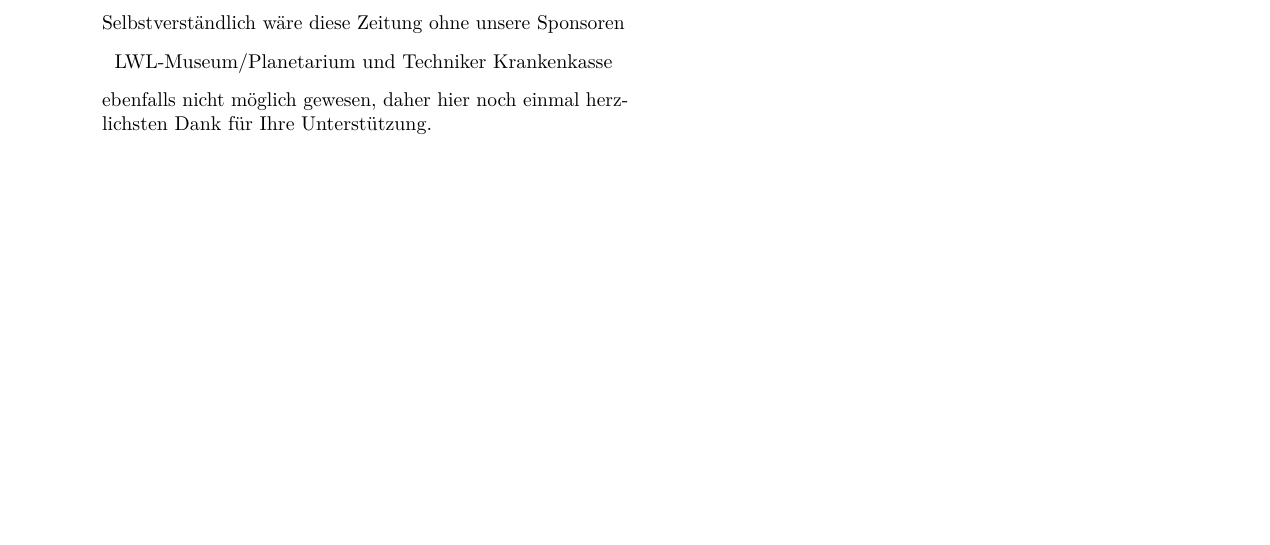
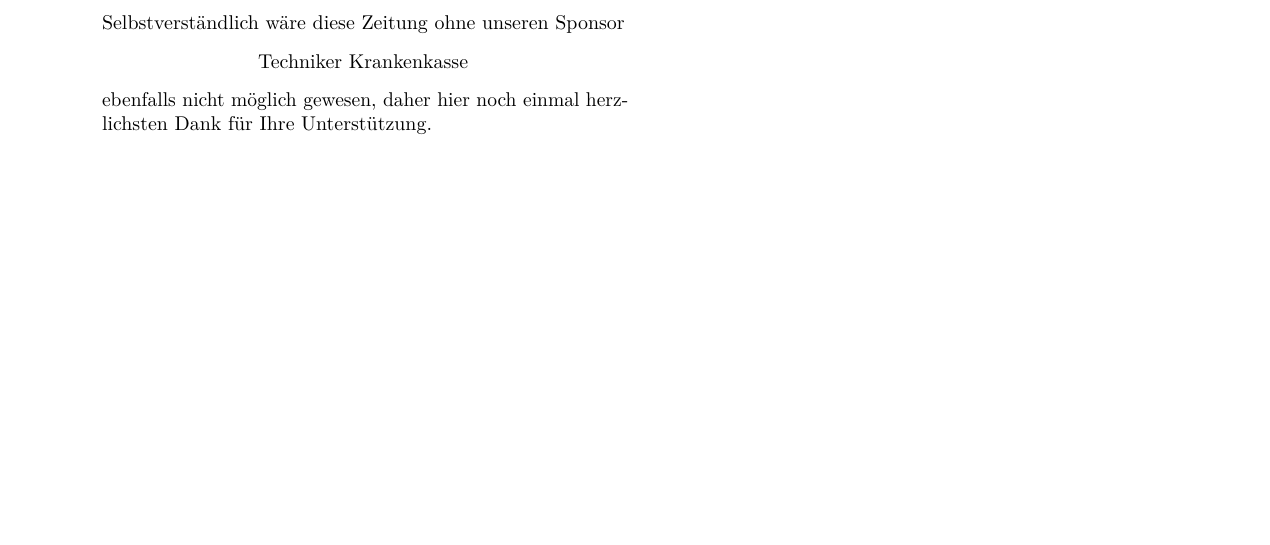
Before and after one commit to fsphys-muenster/ersti-fibel, a LaTeX document (fibel.tex, which reads tex/04_Impressum.tex): part of page 4 of 5, cut so that both start at the same text. Compiled offline with pdfLaTeX.

Commit message:
Impressum: Sponsor geupdated

```diff
--- a/tex/04_Impressum.tex
+++ b/tex/04_Impressum.tex
@@ -74,9 +74,9 @@
 Ohne euch wäre dies alles gar nicht möglich.
 
 % XXX Jedes Jahr Anzeigen/Sponsoren eintragen (natürlich vorher welche finden)!
-Selbstverständlich wäre diese Zeitung ohne unsere Sponsoren
+Selbstverständlich wäre diese Zeitung ohne unseren Sponsor
 \begin{center}
-	LWL-Museum/Planetarium und Techniker~Krankenkasse
+	Techniker~Krankenkasse
 \end{center}
 ebenfalls nicht möglich gewesen, daher hier noch einmal herzlichsten Dank für Ihre Unterstützung.
 \end{multicols*}
```
